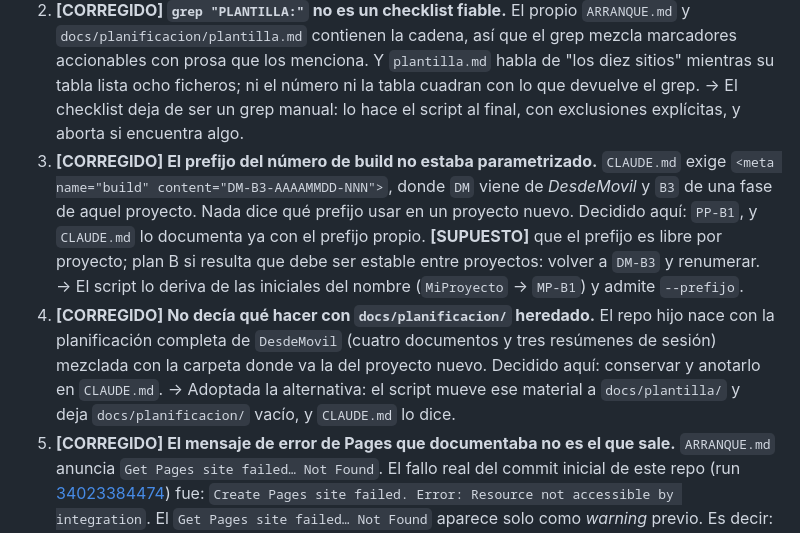
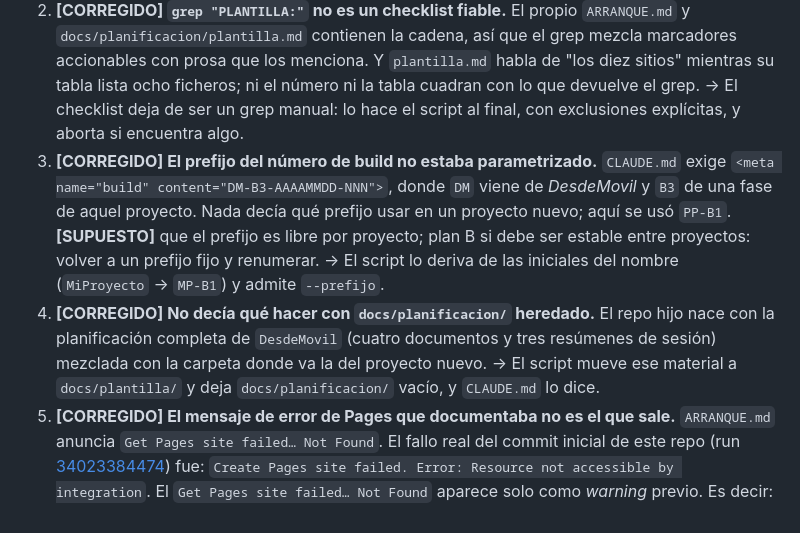
Before and after one commit to npiobject/PruebaPlantilla, a Markdown page: docs/planificacion/inicializacion-desde-plantilla.md, the part around the change. Drawn GitHub-style.

Commit message:
Limpiar la redaccion del documento de fricciones
Co-Authored-By: Claude Opus 5 <noreply@anthropic.com>
Claude-Session: https://claude.ai/code/session_01Us3qpmmT67YsEGzEUUXxiQ

```diff
--- a/docs/planificacion/inicializacion-desde-plantilla.md
+++ b/docs/planificacion/inicializacion-desde-plantilla.md
@@ -72,8 +72,8 @@ Estos arreglos están en este repo y portados a la plantilla real en el PR [npio
 
 1. **[CORREGIDO] La lista de ficheros a sustituir estaba incompleta.** El paso 1 del bloque a pegar nombra `app/fly.toml`, `.github/workflows/deploy.yml`, `CLAUDE.md`, `tools/aterrizar.ps1` y `tools/estado.ps1`. Faltan `app/Cargo.toml` y `app/Dockerfile`, que **sí** llevan marcador `PLANTILLA:`, y faltan tres ficheros que llevan el nombre del proyecto y **no** llevan marcador ninguno: `README.md`, `docs/index.html` y `app/src/main.rs`. Un agente que se limite a la lista deja el nombre viejo en el mock público y en la respuesta de `GET /`. → El script cubre los doce sitios y `ARRANQUE.md` los tabula, marcando cuáles no llevan marcador.
 2. **[CORREGIDO] `grep "PLANTILLA:"` no es un checklist fiable.** El propio `ARRANQUE.md` y `docs/planificacion/plantilla.md` contienen la cadena, así que el grep mezcla marcadores accionables con prosa que los menciona. Y `plantilla.md` habla de "los diez sitios" mientras su tabla lista ocho ficheros; ni el número ni la tabla cuadran con lo que devuelve el grep. → El checklist deja de ser un grep manual: lo hace el script al final, con exclusiones explícitas, y aborta si encuentra algo.
-3. **[CORREGIDO] El prefijo del número de build no estaba parametrizado.** `CLAUDE.md` exige `<meta name="build" content="DM-B3-AAAAMMDD-NNN">`, donde `DM` viene de *DesdeMovil* y `B3` de una fase de aquel proyecto. Nada dice qué prefijo usar en un proyecto nuevo. Decidido aquí: `PP-B1`, y `CLAUDE.md` lo documenta ya con el prefijo propio. **[SUPUESTO]** que el prefijo es libre por proyecto; plan B si resulta que debe ser estable entre proyectos: volver a `DM-B3` y renumerar. → El script lo deriva de las iniciales del nombre (`MiProyecto` → `MP-B1`) y admite `--prefijo`.
-4. **[CORREGIDO] No decía qué hacer con `docs/planificacion/` heredado.** El repo hijo nace con la planificación completa de `DesdeMovil` (cuatro documentos y tres resúmenes de sesión) mezclada con la carpeta donde va la del proyecto nuevo. Decidido aquí: conservar y anotarlo en `CLAUDE.md`. → Adoptada la alternativa: el script mueve ese material a `docs/plantilla/` y deja `docs/planificacion/` vacío, y `CLAUDE.md` lo dice.
+3. **[CORREGIDO] El prefijo del número de build no estaba parametrizado.** `CLAUDE.md` exige `<meta name="build" content="DM-B3-AAAAMMDD-NNN">`, donde `DM` viene de *DesdeMovil* y `B3` de una fase de aquel proyecto. Nada decía qué prefijo usar en un proyecto nuevo; aquí se usó `PP-B1`. **[SUPUESTO]** que el prefijo es libre por proyecto; plan B si debe ser estable entre proyectos: volver a un prefijo fijo y renumerar. → El script lo deriva de las iniciales del nombre (`MiProyecto` → `MP-B1`) y admite `--prefijo`.
+4. **[CORREGIDO] No decía qué hacer con `docs/planificacion/` heredado.** El repo hijo nace con la planificación completa de `DesdeMovil` (cuatro documentos y tres resúmenes de sesión) mezclada con la carpeta donde va la del proyecto nuevo. → El script mueve ese material a `docs/plantilla/` y deja `docs/planificacion/` vacío, y `CLAUDE.md` lo dice.
 5. **[CORREGIDO] El mensaje de error de Pages que documentaba no es el que sale.** `ARRANQUE.md` anuncia `Get Pages site failed… Not Found`. El fallo real del commit inicial de este repo (run [34023384474](https://github.com/npiobject/PruebaPlantilla/actions/runs/34023384474)) fue:
    `Create Pages site failed. Error: Resource not accessible by integration`.
    El `Get Pages site failed… Not Found` aparece solo como *warning* previo. Es decir: `enablement: true` en `configure-pages` **no** sustituye al paso manual, porque el `GITHUB_TOKEN` no tiene permiso para crear el sitio. → `ARRANQUE.md` ya cita el error real y explica por qué `enablement: true` no basta.
```
